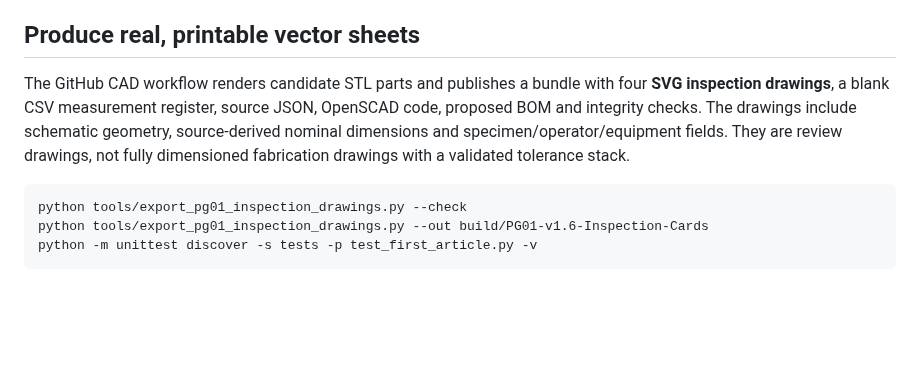
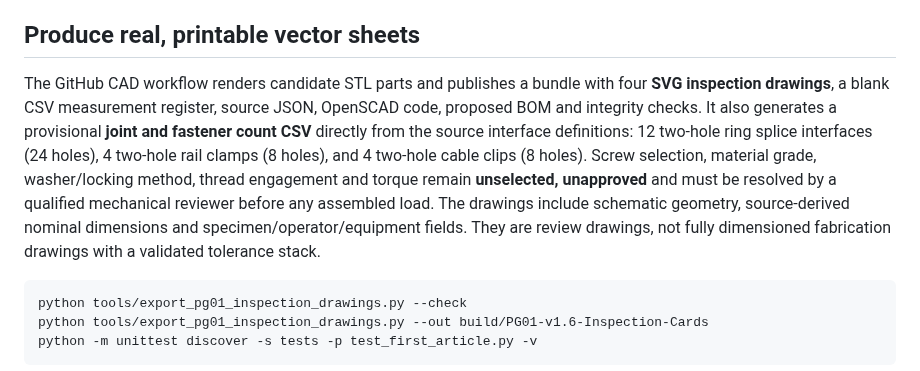
Before and after one commit to DevelopPioneerNavigate/DPN-PhaseGate, a Markdown page: hardware/assembly/PG01-FIRST-ARTICLE-v1.6.md, the part around the change. GitHub-like rendering; blank space fills up the shorter version.

````diff
--- a/hardware/assembly/PG01-FIRST-ARTICLE-v1.6.md
+++ b/hardware/assembly/PG01-FIRST-ARTICLE-v1.6.md
@@ -23,7 +23,7 @@ Rev B's earlier rail clamp used 25 mm hole pitch. Given its 21 mm central slot a
 
 ## Produce real, printable vector sheets
 
-The GitHub CAD workflow renders candidate STL parts and publishes a bundle with four **SVG inspection drawings**, a blank CSV measurement register, source JSON, OpenSCAD code, proposed BOM and integrity checks. The drawings include schematic geometry, source-derived nominal dimensions and specimen/operator/equipment fields. They are review drawings, not fully dimensioned fabrication drawings with a validated tolerance stack.
+The GitHub CAD workflow renders candidate STL parts and publishes a bundle with four **SVG inspection drawings**, a blank CSV measurement register, source JSON, OpenSCAD code, proposed BOM and integrity checks. It also generates a provisional **joint and fastener count CSV** directly from the source interface definitions: 12 two-hole ring splice interfaces (24 holes), 4 two-hole rail clamps (8 holes), and 4 two-hole cable clips (8 holes). Screw selection, material grade, washer/locking method, thread engagement and torque remain **unselected, unapproved** and must be resolved by a qualified mechanical reviewer before any assembled load. The drawings include schematic geometry, source-derived nominal dimensions and specimen/operator/equipment fields. They are review drawings, not fully dimensioned fabrication drawings with a validated tolerance stack.
 
 ```bash
 python tools/export_pg01_inspection_drawings.py --check
````
